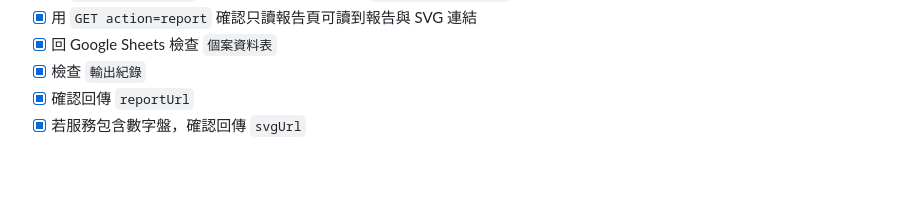
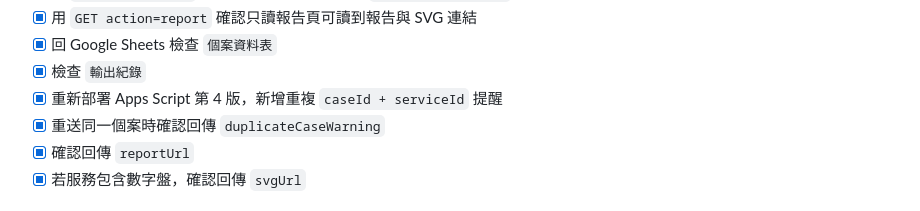
Before and after one commit to ours9638-create/soul-kaleidoscope-v1, a Markdown page: docs/implementation-checklist.md, the part around the change. Rendered like a GitHub page; blank space fills up the shorter version.

```diff
--- a/docs/implementation-checklist.md
+++ b/docs/implementation-checklist.md
@@ -44,6 +44,8 @@
 - [x] 用 `GET action=report` 確認只讀報告頁可讀到報告與 SVG 連結
 - [x] 回 Google Sheets 檢查 `個案資料表`
 - [x] 檢查 `輸出紀錄`
+- [x] 重新部署 Apps Script 第 4 版，新增重複 `caseId + serviceId` 提醒
+- [x] 重送同一個案時確認回傳 `duplicateCaseWarning`
 - [x] 確認回傳 `reportUrl`
 - [x] 若服務包含數字盤，確認回傳 `svgUrl`
 
```
Also changed, not shown: docs/deployment-status.md (+4 -2 lines).
